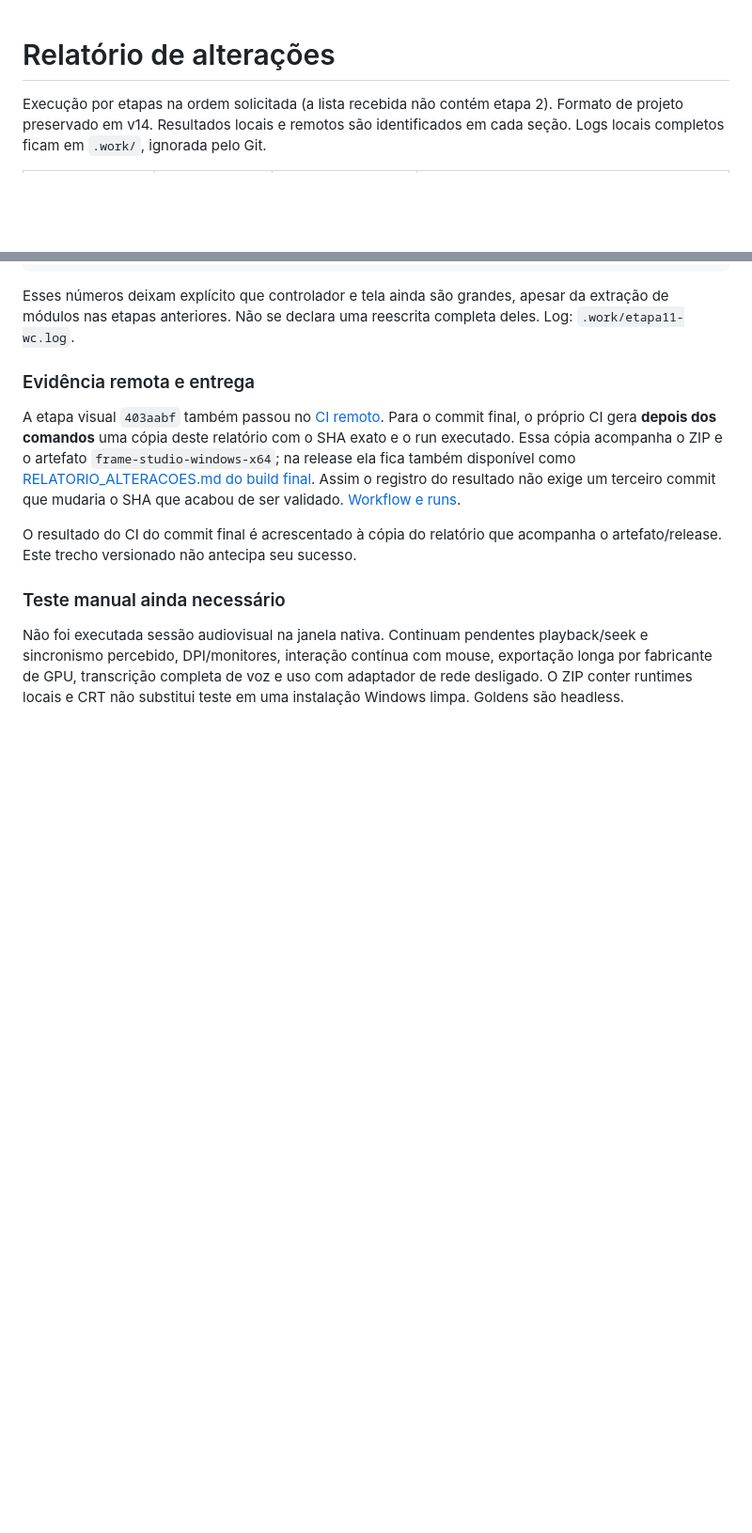
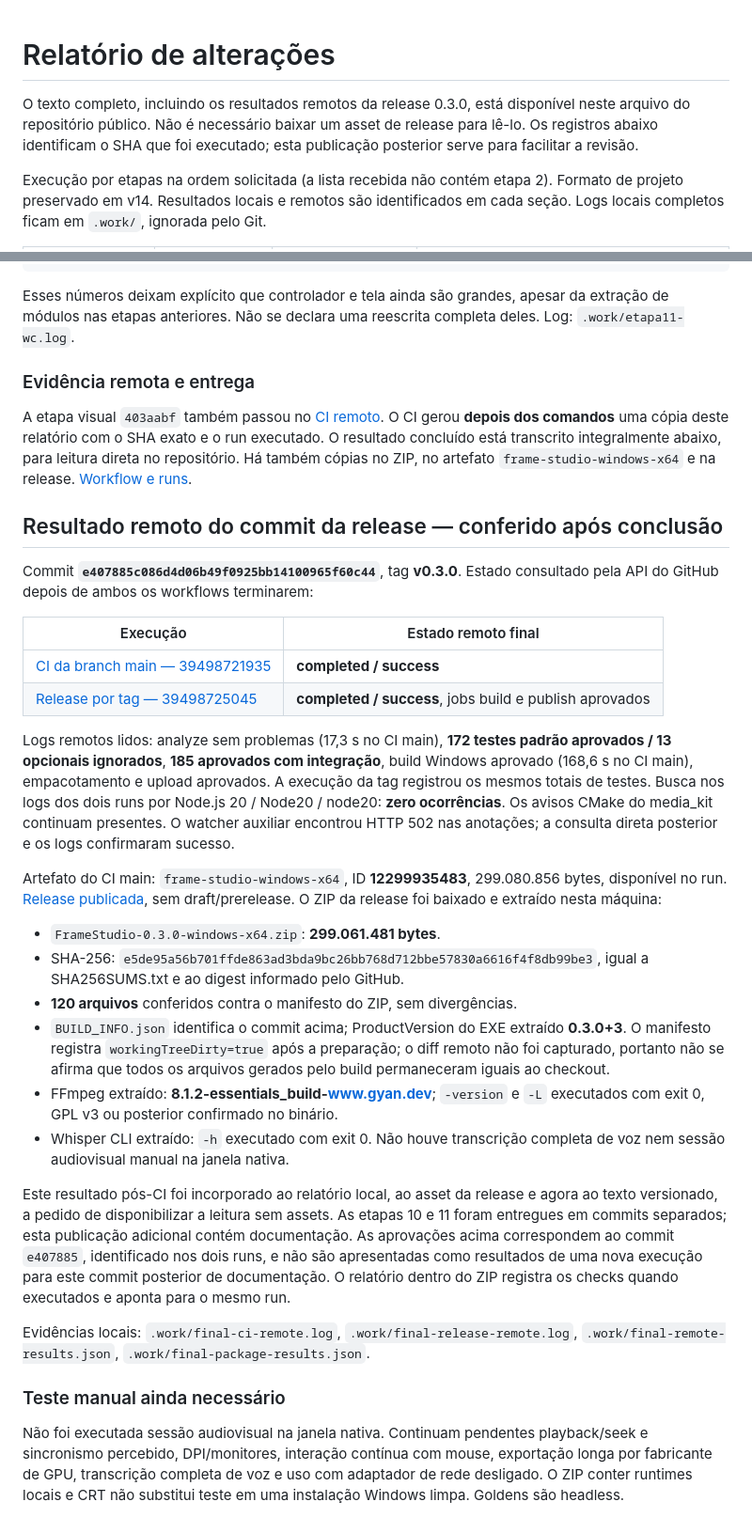
Before and after one commit to Losfodabr12/tgi-video-editor, a Markdown page: RELATORIO_ALTERACOES.md, 2 parts joined by grey strips. Shown at 94% size. GitHub-like rendering; blank space fills up the shorter version.

Commit message:
docs: publish completed release report directly in repository

```diff
--- a/RELATORIO_ALTERACOES.md
+++ b/RELATORIO_ALTERACOES.md
@@ -1,4 +1,9 @@
 # Relatório de alterações
+
+O texto completo, incluindo os resultados remotos da release 0.3.0, está
+disponível neste arquivo do repositório público. Não é necessário baixar
+um asset de release para lê-lo. Os registros abaixo identificam o SHA que
+foi executado; esta publicação posterior serve para facilitar a revisão.
 
 Execução por etapas na ordem solicitada (a lista recebida não contém etapa 2).
 Formato de projeto preservado em v14. Resultados locais e remotos são identificados em cada seção. Logs locais
@@ -289,16 +294,58 @@ reescrita completa deles. Log: `.work/etapa11-wc.log`.
 
 A etapa visual `403aabf` também passou no
 [CI remoto](https://github.com/Losfodabr12/tgi-video-editor/actions/runs/39497056306).
-Para o commit final, o próprio CI gera **depois dos comandos** uma cópia deste
-relatório com o SHA exato e o run executado. Essa cópia acompanha o ZIP e o
-artefato `frame-studio-windows-x64`; na release ela fica também disponível como
-[RELATORIO_ALTERACOES.md do build final](https://github.com/Losfodabr12/tgi-video-editor/releases/download/v0.3.0/RELATORIO_ALTERACOES.md).
-Assim o registro do resultado não exige um terceiro commit que mudaria o SHA
-que acabou de ser validado. [Workflow e runs](https://github.com/Losfodabr12/tgi-video-editor/actions/workflows/ci.yml).
+O CI gerou **depois dos comandos** uma cópia deste relatório com o SHA exato
+e o run executado. O resultado concluído está transcrito integralmente abaixo,
+para leitura direta no repositório. Há também cópias no ZIP, no artefato
+`frame-studio-windows-x64` e na release.
+[Workflow e runs](https://github.com/Losfodabr12/tgi-video-editor/actions/workflows/ci.yml).
 
 <!-- CI_RESULT_START -->
-O resultado do CI do commit final é acrescentado à cópia do relatório que
-acompanha o artefato/release. Este trecho versionado não antecipa seu sucesso.
+## Resultado remoto do commit da release — conferido após conclusão
+
+Commit **`e407885c086d4d06b49f0925bb14100965f60c44`**, tag **v0.3.0**.
+Estado consultado pela API do GitHub depois de ambos os workflows terminarem:
+
+| Execução | Estado remoto final |
+| --- | --- |
+| [CI da branch main — 39498721935](https://github.com/Losfodabr12/tgi-video-editor/actions/runs/39498721935) | **completed / success** |
+| [Release por tag — 39498725045](https://github.com/Losfodabr12/tgi-video-editor/actions/runs/39498725045) | **completed / success**, jobs build e publish aprovados |
+
+Logs remotos lidos: analyze sem problemas (17,3 s no CI main), **172 testes
+padrão aprovados / 13 opcionais ignorados**, **185 aprovados com integração**,
+build Windows aprovado (168,6 s no CI main), empacotamento e upload aprovados.
+A execução da tag registrou os mesmos totais de testes. Busca nos logs dos
+dois runs por Node.js 20 / Node20 / node20: **zero ocorrências**. Os avisos
+CMake do media_kit continuam presentes. O watcher auxiliar encontrou HTTP 502
+nas anotações; a consulta direta posterior e os logs confirmaram sucesso.
+
+Artefato do CI main: `frame-studio-windows-x64`, ID **12299935483**, 299.080.856
+bytes, disponível no run. [Release publicada](https://github.com/Losfodabr12/tgi-video-editor/releases/tag/v0.3.0),
+sem draft/prerelease. O ZIP da release foi baixado e extraído nesta máquina:
+
+- `FrameStudio-0.3.0-windows-x64.zip`: **299.061.481 bytes**.
+- SHA-256: `e5de95a56b701ffde863ad3bda9bc26bb768d712bbe57830a6616f4f8db99be3`,
+  igual a SHA256SUMS.txt e ao digest informado pelo GitHub.
+- **120 arquivos** conferidos contra o manifesto do ZIP, sem divergências.
+- `BUILD_INFO.json` identifica o commit acima; ProductVersion do EXE
+  extraído **0.3.0+3**. O manifesto registra `workingTreeDirty=true` após a
+  preparação; o diff remoto não foi capturado, portanto não se afirma que
+  todos os arquivos gerados pelo build permaneceram iguais ao checkout.
+- FFmpeg extraído: **8.1.2-essentials_build-www.gyan.dev**; `-version` e `-L`
+  executados com exit 0, GPL v3 ou posterior confirmado no binário.
+- Whisper CLI extraído: `-h` executado com exit 0. Não houve transcrição
+  completa de voz nem sessão audiovisual manual na janela nativa.
+
+Este resultado pós-CI foi incorporado ao relatório local, ao asset da release
+e agora ao texto versionado, a pedido de disponibilizar a leitura sem assets.
+As etapas 10 e 11 foram entregues em commits separados; esta publicação
+adicional contém documentação. As aprovações acima correspondem ao commit
+`e407885`, identificado nos dois runs, e não são apresentadas como resultados
+de uma nova execução para este commit posterior de documentação. O relatório
+dentro do ZIP registra os checks quando executados e aponta para o mesmo run.
+
+Evidências locais: `.work/final-ci-remote.log`, `.work/final-release-remote.log`,
+`.work/final-remote-results.json`, `.work/final-package-results.json`.
 <!-- CI_RESULT_END -->
 
 ### Teste manual ainda necessário
```
Also changed, not shown: docs/BUILD.md (+5 -4 lines).
